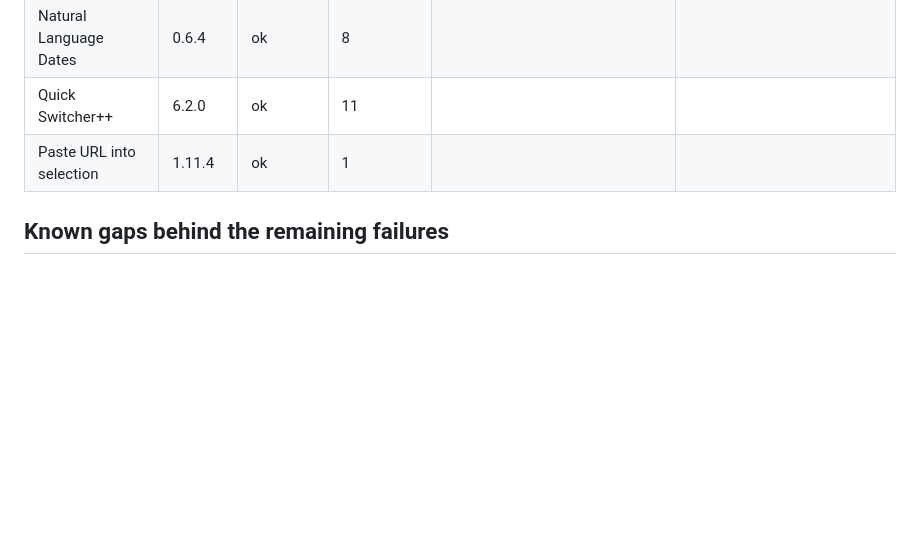
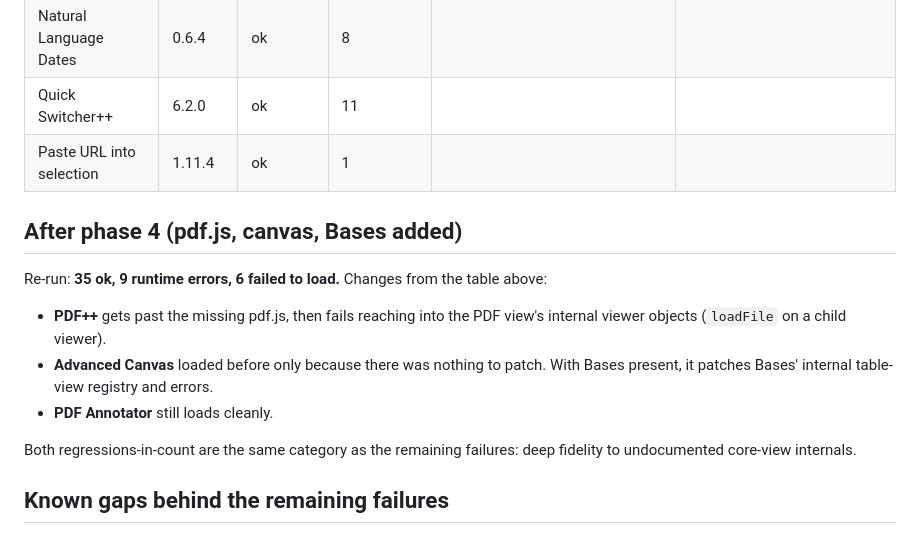
Before and after one commit to onlyTheOnionNews/onsidian, a Markdown page: docs/plugin-compat.md, the part around the change. GitHub-like rendering; blank space fills up the shorter version.

```diff
--- a/docs/plugin-compat.md
+++ b/docs/plugin-compat.md
@@ -84,6 +84,15 @@ members we don't implement are collected in `window.__obsidianOnlineMissing`.
 | Quick Switcher++ | 6.2.0 | ok | 11 |  |  |
 | Paste URL into selection | 1.11.4 | ok | 1 |  |  |
 
+## After phase 4 (pdf.js, canvas, Bases added)
+
+Re-run: **35 ok, 9 runtime errors, 6 failed to load.** Changes from the table above:
+- **PDF++** gets past the missing pdf.js, then fails reaching into the PDF view's internal viewer objects (`loadFile` on a child viewer).
+- **Advanced Canvas** loaded before only because there was nothing to patch. With Bases present, it patches Bases' internal table-view registry and errors.
+- **PDF Annotator** still loads cleanly.
+
+Both regressions-in-count are the same category as the remaining failures: deep fidelity to undocumented core-view internals.
+
 ## Known gaps behind the remaining failures
 
 - **pdf.js** (PDF++, PDF Annotator features): phase 4.
```
Also changed, not shown: PLAN.md (+7 -1 lines).
